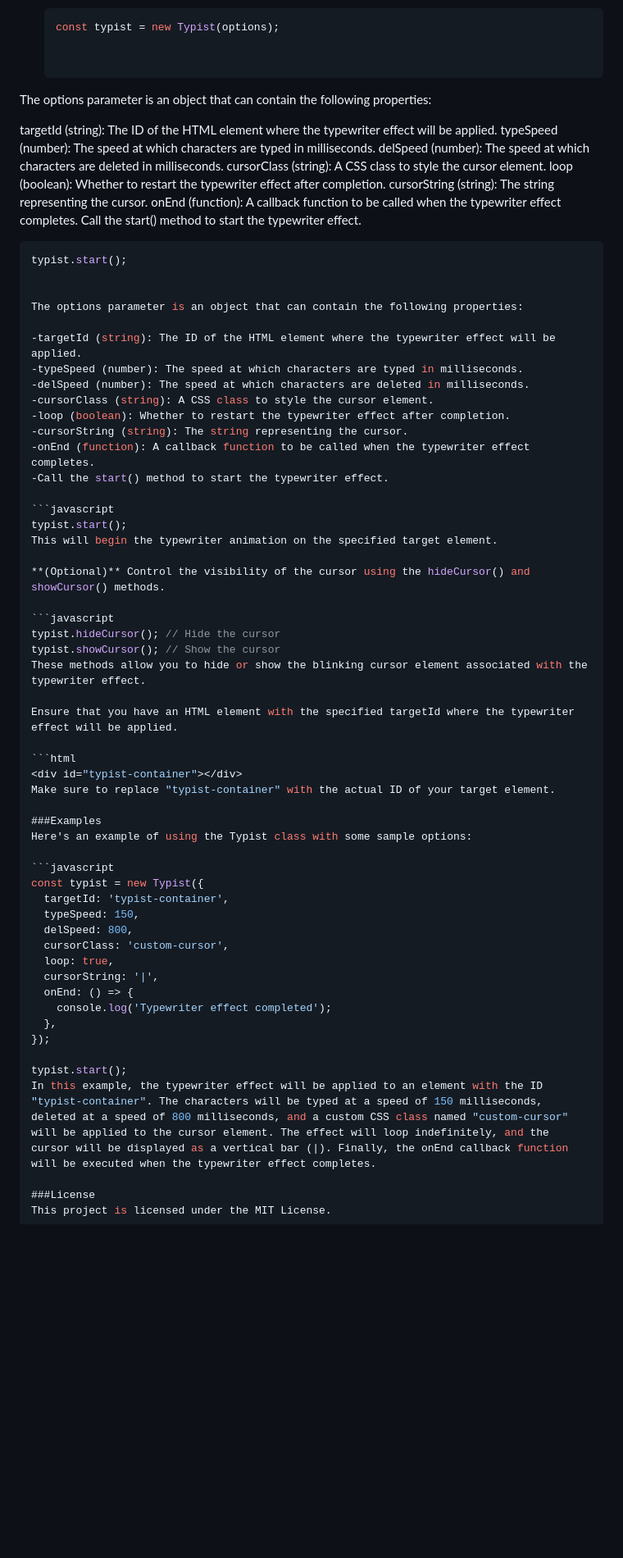
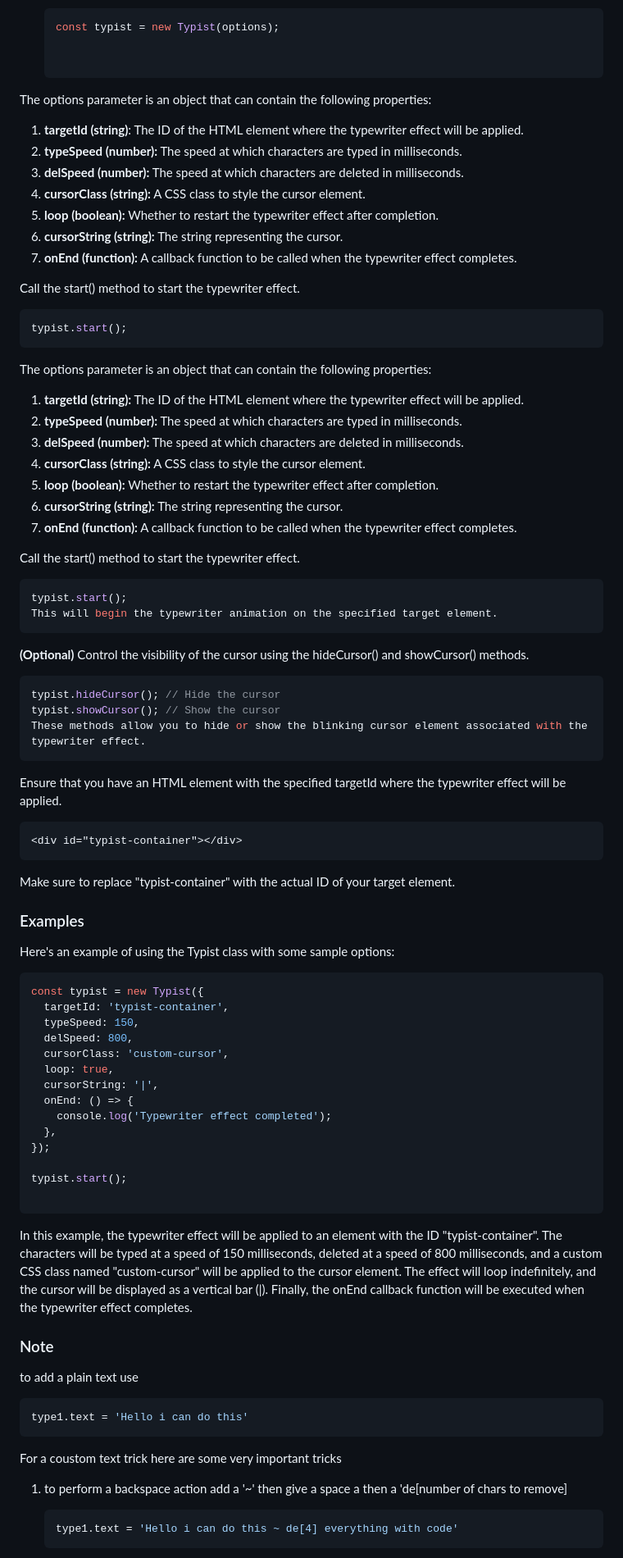
Before and after one commit to HypeDeveloper/Hype-typewriter, a Markdown page: README.md, the part around the change printed below. Shown: that part at 82% size. GitHub-like rendering; blank space fills up the shorter version.

````diff
--- a/README.md
+++ b/README.md
@@ -14,33 +14,37 @@ To use the Typist class, follow these steps:
 
  The options parameter is an object that can contain the following properties:
 
-targetId (string): The ID of the HTML element where the typewriter effect will be applied.
-typeSpeed (number): The speed at which characters are typed in milliseconds.
-delSpeed (number): The speed at which characters are deleted in milliseconds.
-cursorClass (string): A CSS class to style the cursor element.
-loop (boolean): Whether to restart the typewriter effect after completion.
-cursorString (string): The string representing the cursor.
-onEnd (function): A callback function to be called when the typewriter effect completes.
+1. **targetId (string)**: The ID of the HTML element where the typewriter effect will be applied.
+2. **typeSpeed (number):** The speed at which characters are typed in milliseconds.
+3. **delSpeed (number):** The speed at which characters are deleted in milliseconds.
+4. **cursorClass (string):** A CSS class to style the cursor element.
+5. **loop (boolean):** Whether to restart the typewriter effect after completion.
+6. **cursorString (string):** The string representing the cursor.
+7. **onEnd (function):** A callback function to be called when the typewriter effect completes.
+
+Call the start() method to start the typewriter effect.
+
+   ```javascript
+   typist.start();
+   ```
+
+
+The options parameter is an object that can contain the following properties:
+
+1. **targetId (string):** The ID of the HTML element where the typewriter effect will be applied.
+2. **typeSpeed (number):** The speed at which characters are typed in milliseconds.
+3. **delSpeed (number):** The speed at which characters are deleted in milliseconds.
+4. **cursorClass (string):** A CSS class to style the cursor element.
+5. **loop (boolean):** Whether to restart the typewriter effect after completion.
+6. **cursorString (string):** The string representing the cursor.
+7. **onEnd (function):** A callback function to be called when the typewriter effect completes.
+
 Call the start() method to start the typewriter effect.
 
 ```javascript
 typist.start();
-
-
-The options parameter is an object that can contain the following properties:
-
--targetId (string): The ID of the HTML element where the typewriter effect will be applied.
--typeSpeed (number): The speed at which characters are typed in milliseconds.
--delSpeed (number): The speed at which characters are deleted in milliseconds.
--cursorClass (string): A CSS class to style the cursor element.
--loop (boolean): Whether to restart the typewriter effect after completion.
--cursorString (string): The string representing the cursor.
--onEnd (function): A callback function to be called when the typewriter effect completes.
--Call the start() method to start the typewriter effect.
-
-```javascript
-typist.start();
 This will begin the typewriter animation on the specified target element.
+```
 
 **(Optional)** Control the visibility of the cursor using the hideCursor() and showCursor() methods.
 
@@ -48,14 +52,18 @@ This will begin the typewriter animation on the specified target element.
 typist.hideCursor(); // Hide the cursor
 typist.showCursor(); // Show the cursor
 These methods allow you to hide or show the blinking cursor element associated with the typewriter effect.
+```
 
 Ensure that you have an HTML element with the specified targetId where the typewriter effect will be applied.
 
 ```html
 <div id="typist-container"></div>
+```
 Make sure to replace "typist-container" with the actual ID of your target element.
 
-###Examples
+
+### Examples
+
 Here's an example of using the Typist class with some sample options:
 
 ```javascript
@@ -72,6 +80,22 @@ const typist = new Typist({
 });
 
 typist.start();
+
+```
+
 In this example, the typewriter effect will be applied to an element with the ID "typist-container". The characters will be typed at a speed of 150 milliseconds, deleted at a speed of 800 milliseconds, and a custom CSS class named "custom-cursor" will be applied to the cursor element. The effect will loop indefinitely, and the cursor will be displayed as a vertical bar (|). Finally, the onEnd callback function will be executed when the typewriter effect completes.
 
-###License
+
+
+### Note
+
+to add a plain text use
+```javascript
+type1.text = 'Hello i can do this'
+```
+For a coustom text trick here are some very important tricks
+1. to perform a backspace action add a '~' then give a space a then a 'de[number of chars to remove]
+      ```javascript
+      type1.text = 'Hello i can do this ~ de[4] everything with code'
+      ```
+
````
Also changed, not shown: other parts of README.md (+8 -1 lines).
